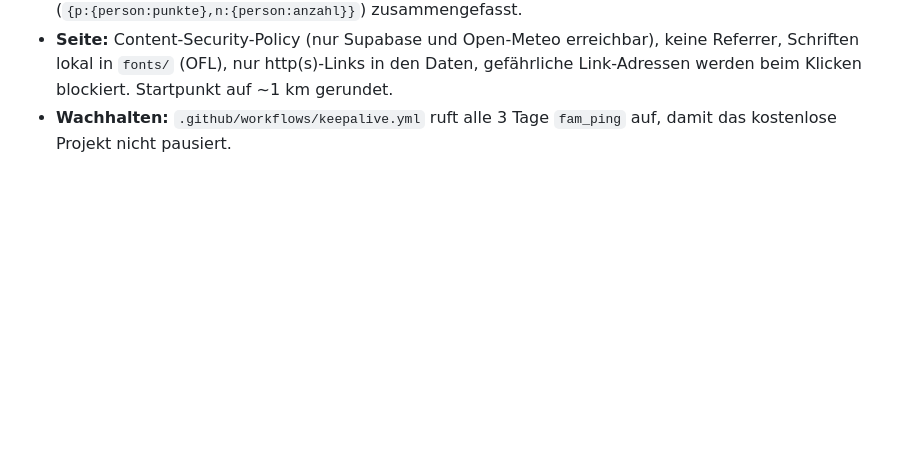
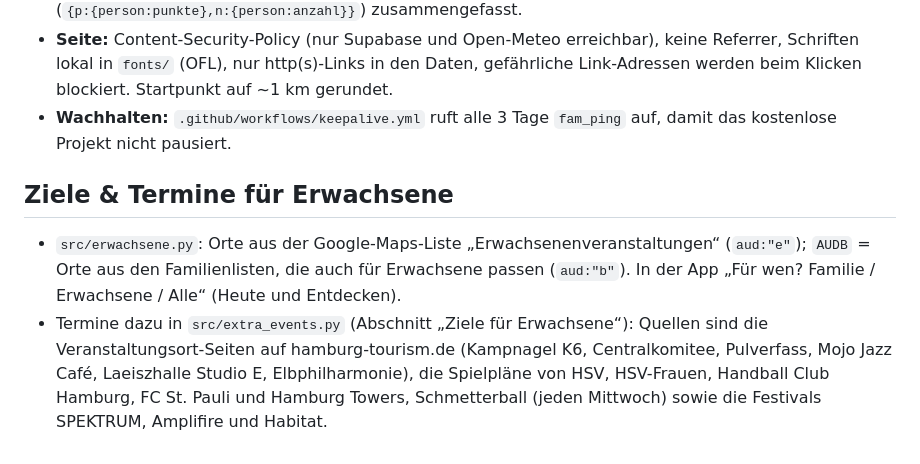
Before and after one commit to befuec/wasGeht, a Markdown page: README.md, the part around the change. Drawn GitHub-style; blank space fills up the shorter version.

Commit message:
README: Erwachsenen-Ziele und Terminquellen
Co-Authored-By: Claude Opus 5.5 <noreply@anthropic.com>
Claude-Session: https://claude.ai/code/session_01Arq1tmhRuQvJmniQXvGYpw

```diff
--- a/README.md
+++ b/README.md
@@ -81,3 +81,8 @@ Einrichtung: nach `mehrere-familien.sql` einmal `supabase/sicherheit.sql` im SQL
 - **Aufbewahrung:** Erledigt-Haken (`hd:`) älter als ~13 Monate werden zu Monatssummen `hsum:JJJJ-MM` (`{p:{person:punkte},n:{person:anzahl}}`) zusammengefasst.
 - **Seite:** Content-Security-Policy (nur Supabase und Open-Meteo erreichbar), keine Referrer, Schriften lokal in `fonts/` (OFL), nur http(s)-Links in den Daten, gefährliche Link-Adressen werden beim Klicken blockiert. Startpunkt auf ~1 km gerundet.
 - **Wachhalten:** `.github/workflows/keepalive.yml` ruft alle 3 Tage `fam_ping` auf, damit das kostenlose Projekt nicht pausiert.
+
+## Ziele & Termine für Erwachsene
+
+- `src/erwachsene.py`: Orte aus der Google-Maps-Liste „Erwachsenenveranstaltungen“ (`aud:"e"`); `AUDB` = Orte aus den Familienlisten, die auch für Erwachsene passen (`aud:"b"`). In der App „Für wen? Familie / Erwachsene / Alle“ (Heute und Entdecken).
+- Termine dazu in `src/extra_events.py` (Abschnitt „Ziele für Erwachsene“): Quellen sind die Veranstaltungsort-Seiten auf hamburg-tourism.de (Kampnagel K6, Centralkomitee, Pulverfass, Mojo Jazz Café, Laeiszhalle Studio E, Elbphilharmonie), die Spielpläne von HSV, HSV-Frauen, Handball Club Hamburg, FC St. Pauli und Hamburg Towers, Schmetterball (jeden Mittwoch) sowie die Festivals SPEKTRUM, Amplifire und Habitat.
```
